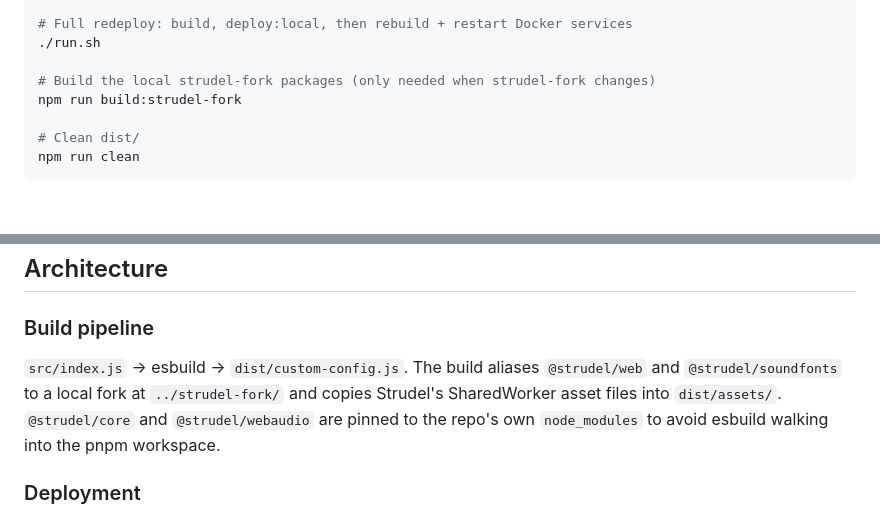
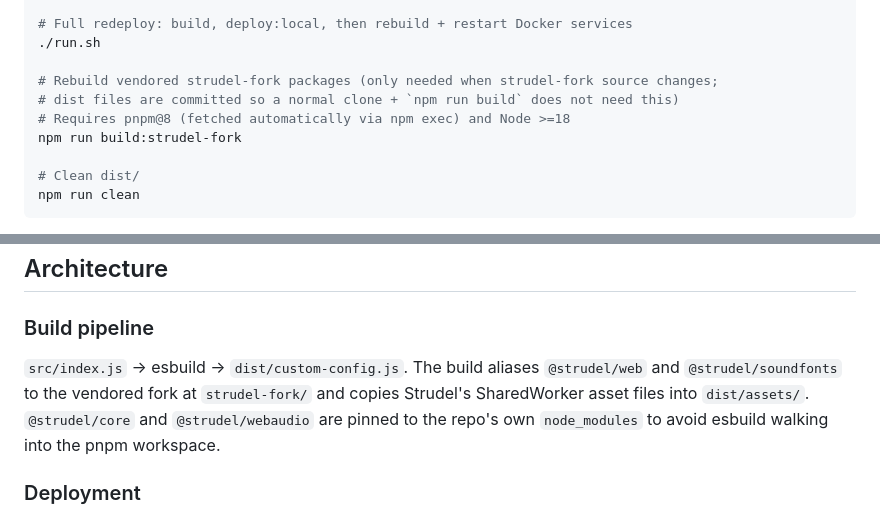
Before and after one commit to quargsgreene/Trussal, a Markdown page: CLAUDE.md, 2 parts joined by grey strips. Drawn GitHub-style; blank space fills up the shorter version.

Commit message:
docs: update CLAUDE.md for in-repo strudel-fork
- Reflect that strudel-fork/ is now inside the repo (was ../strudel-fork/)
- Clarify that build:strudel-fork is only needed when changing strudel
  source; dist files are committed so a plain clone + npm run build works
- Note pnpm@8 / Node >=18 requirement for the rebuild script

Co-Authored-By: Claude Sonnet 4.6 <noreply@anthropic.com>

```diff
--- a/CLAUDE.md
+++ b/CLAUDE.md
@@ -21,7 +21,9 @@ npm run deploy:local
 # Full redeploy: build, deploy:local, then rebuild + restart Docker services
 ./run.sh
 
-# Build the local strudel-fork packages (only needed when strudel-fork changes)
+# Rebuild vendored strudel-fork packages (only needed when strudel-fork source changes;
+# dist files are committed so a normal clone + `npm run build` does not need this)
+# Requires pnpm@8 (fetched automatically via npm exec) and Node >=18
 npm run build:strudel-fork
 
 # Clean dist/
@@ -39,7 +41,7 @@ Set `JAMULUS_HOST` in the environment (or `docker-jitsi-meet/.env`) before build
 ## Architecture
 
 ### Build pipeline
-`src/index.js` → esbuild → `dist/custom-config.js`. The build aliases `@strudel/web` and `@strudel/soundfonts` to a local fork at `../strudel-fork/` and copies Strudel's SharedWorker asset files into `dist/assets/`. `@strudel/core` and `@strudel/webaudio` are pinned to the repo's own `node_modules` to avoid esbuild walking into the pnpm workspace.
+`src/index.js` → esbuild → `dist/custom-config.js`. The build aliases `@strudel/web` and `@strudel/soundfonts` to the vendored fork at `strudel-fork/` and copies Strudel's SharedWorker asset files into `dist/assets/`. `@strudel/core` and `@strudel/webaudio` are pinned to the repo's own `node_modules` to avoid esbuild walking into the pnpm workspace.
 
 ### Deployment
 `dist/custom-config.js` is volume-mounted into the Jitsi `web` Docker container and served as `/custom-config.js`. A second container (`latency`) runs the Node.js WebSocket sidecar from `latency-instrument/`.
```
